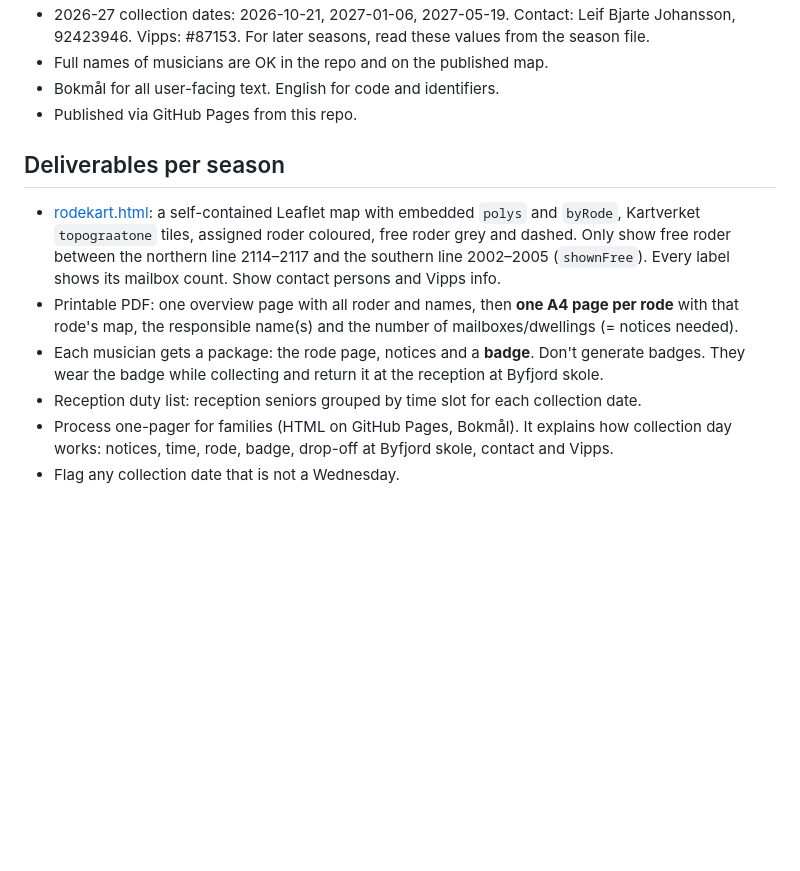
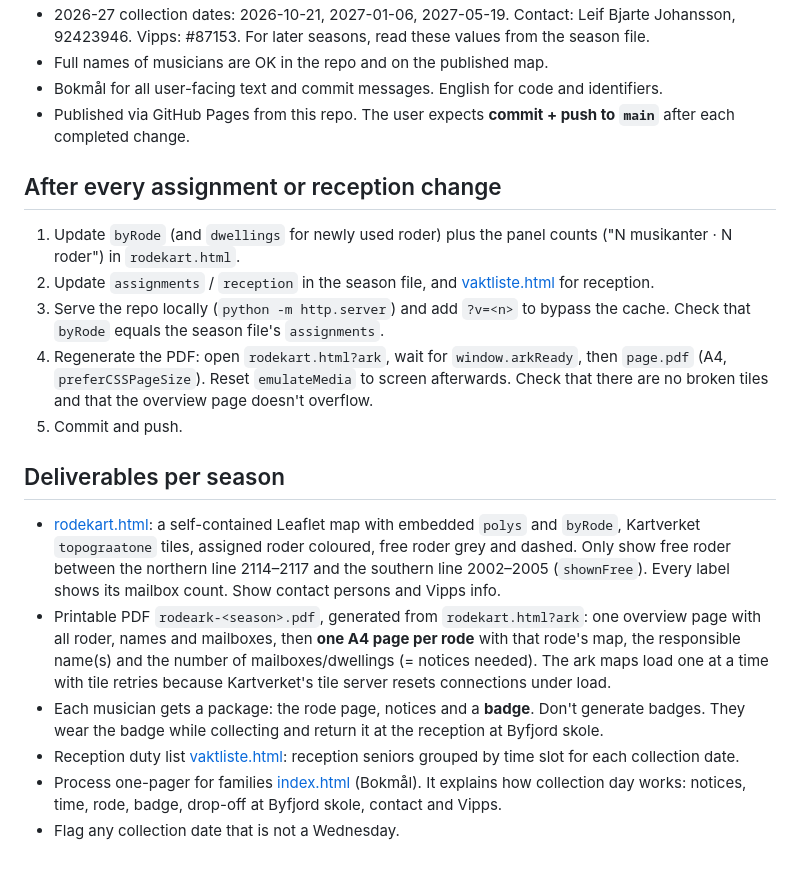
Before and after one commit to tasta-skolekorps/flaskeinnsamling, a Markdown page: .github/instructions/flaskeinnsamling.instructions.md, the part around one of its changes. Drawn GitHub-style; blank space fills up the shorter version.

```diff
--- a/.github/instructions/flaskeinnsamling.instructions.md
+++ b/.github/instructions/flaskeinnsamling.instructions.md
@@ -39,12 +46,19 @@ Bottle and can collection (flaskeinnsamling) is a fundraiser. Musicians collect
 - 2026-27 collection dates: 2026-10-21, 2027-01-06, 2027-05-19. Contact: Leif Bjarte Johansson, 92423946. Vipps: #87153. For later seasons, read these values from the season file.
 - Full names of musicians are OK in the repo and on the published map.
-- Bokmål for all user-facing text. English for code and identifiers.
-- Published via GitHub Pages from this repo.
+- Bokmål for all user-facing text and commit messages. English for code and identifiers.
+- Published via GitHub Pages from this repo. The user expects **commit + push to `main`** after each completed change.
+
+## After every assignment or reception change
+1. Update `byRode` (and `dwellings` for newly used roder) plus the panel counts ("N musikanter · N roder") in `rodekart.html`.
+2. Update `assignments` / `reception` in the season file, and [vaktliste.html](../../vaktliste.html) for reception.
+3. Serve the repo locally (`python -m http.server`) and add `?v=<n>` to bypass the cache. Check that `byRode` equals the season file's `assignments`.
+4. Regenerate the PDF: open `rodekart.html?ark`, wait for `window.arkReady`, then `page.pdf` (A4, `preferCSSPageSize`). Reset `emulateMedia` to screen afterwards. Check that there are no broken tiles and that the overview page doesn't overflow.
+5. Commit and push.
 
 ## Deliverables per season
 - [rodekart.html](../../rodekart.html): a self-contained Leaflet map with embedded `polys` and `byRode`, Kartverket `topograatone` tiles, assigned roder coloured, free roder grey and dashed. Only show free roder between the northern line 2114–2117 and the southern line 2002–2005 (`shownFree`). Every label shows its mailbox count. Show contact persons and Vipps info.
-- Printable PDF: one overview page with all roder and names, then **one A4 page per rode** with that rode's map, the responsible name(s) and the number of mailboxes/dwellings (= notices needed).
+- Printable PDF `rodeark-<season>.pdf`, generated from `rodekart.html?ark`: one overview page with all roder, names and mailboxes, then **one A4 page per rode** with that rode's map, the responsible name(s) and the number of mailboxes/dwellings (= notices needed). The ark maps load one at a time with tile retries because Kartverket's tile server resets connections under load.
 - Each musician gets a package: the rode page, notices and a **badge**. Don't generate badges. They wear the badge while collecting and return it at the reception at Byfjord skole.
-- Reception duty list: reception seniors grouped by time slot for each collection date.
-- Process one-pager for families (HTML on GitHub Pages, Bokmål). It explains how collection day works: notices, time, rode, badge, drop-off at Byfjord skole, contact and Vipps.
+- Reception duty list [vaktliste.html](../../vaktliste.html): reception seniors grouped by time slot for each collection date.
+- Process one-pager for families [index.html](../../index.html) (Bokmål). It explains how collection day works: notices, time, rode, badge, drop-off at Byfjord skole, contact and Vipps.
 - Flag any collection date that is not a Wednesday.
```
Also changed, not shown: other parts of .github/instructions/flaskeinnsamling.instructions.md (+19 -12 lines).
